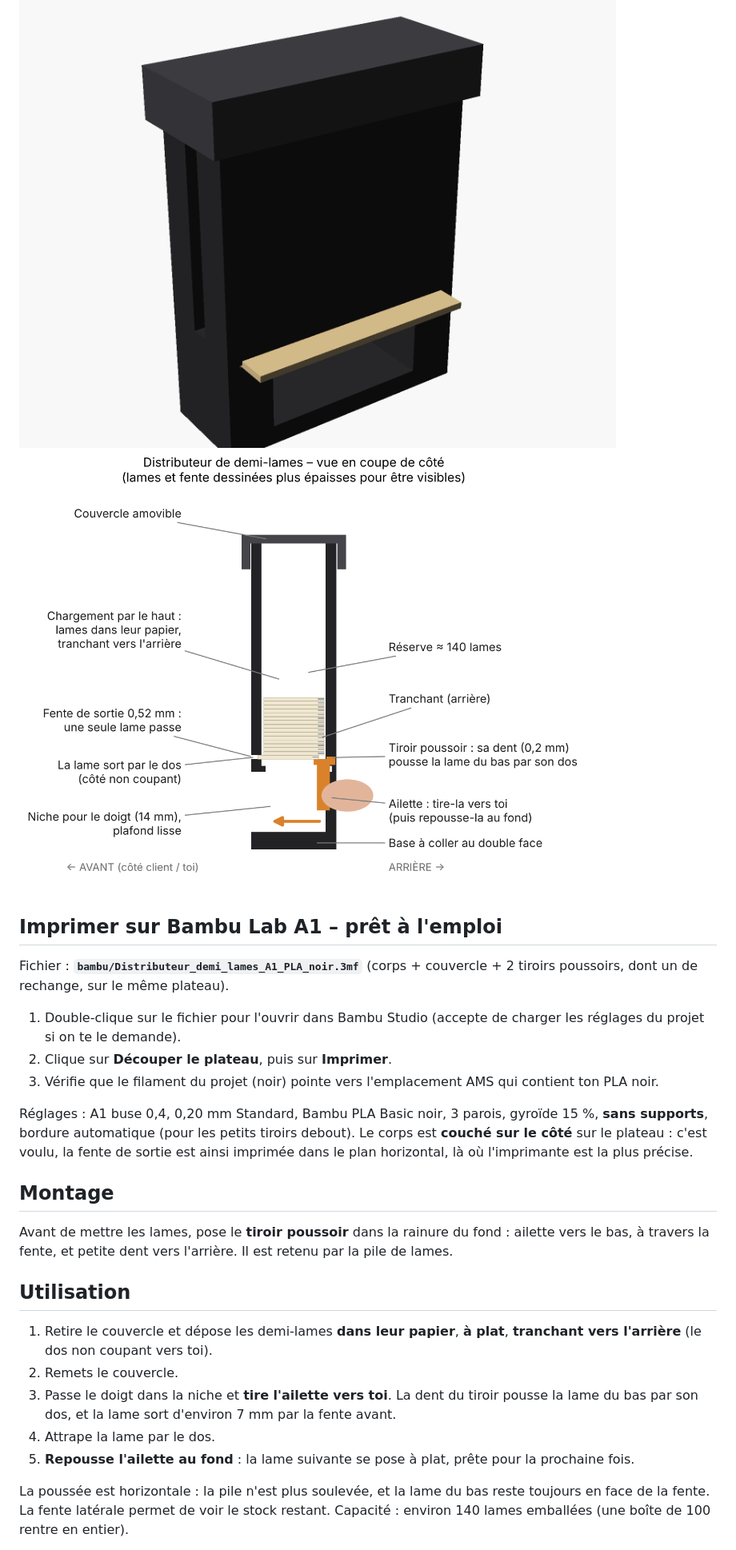
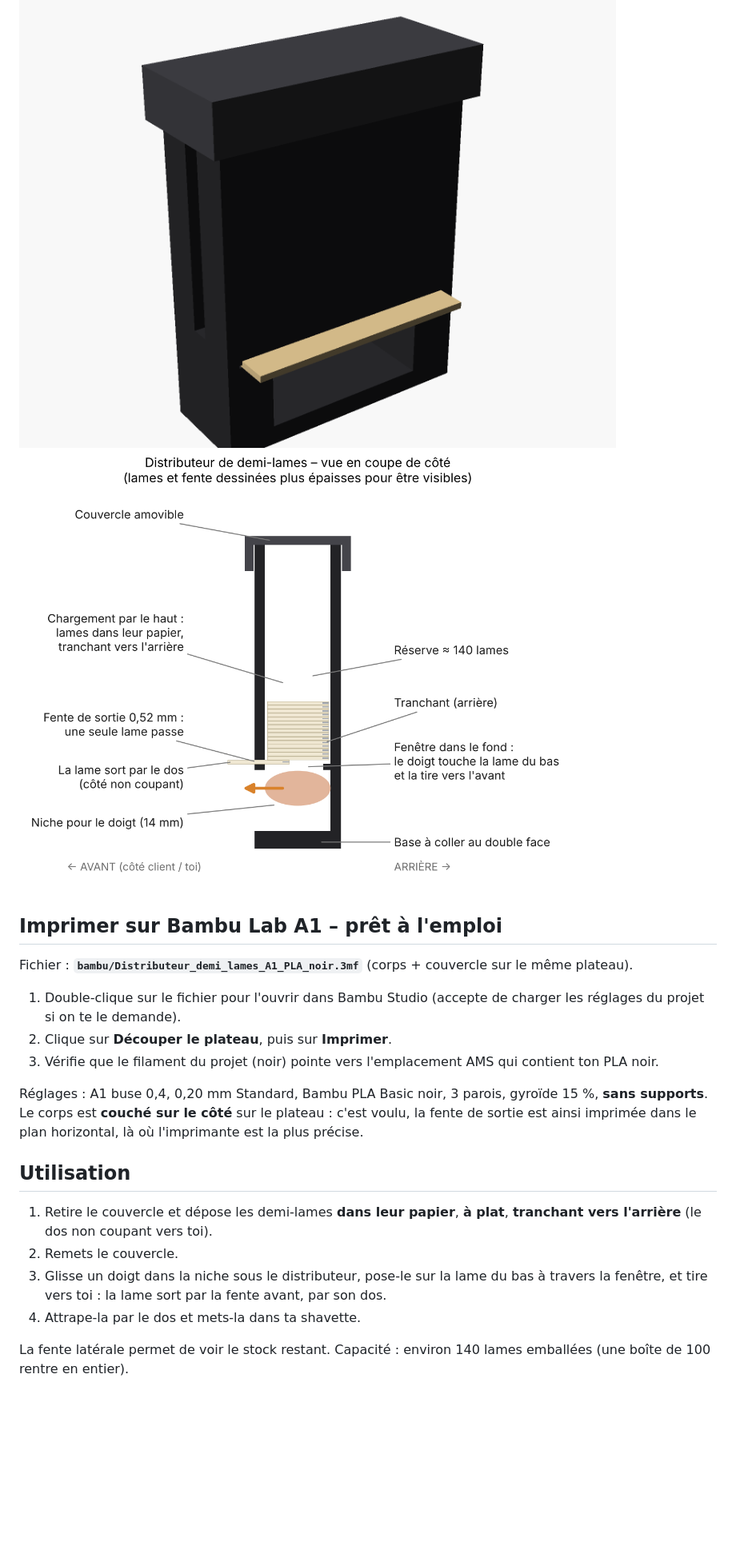
Before and after one commit to benjaminjschummer-lab/Support-tondeuse-, a Markdown page: distributeur-demi-lames/README.md, the part around one of its changes. Shown at 80% size. GitHub-like rendering; pictures changed too: distributeur-demi-lames/images/schema_coupe.png; blank space fills up the shorter version.

Commit message:
Revert "Distributeur : tiroir poussoir à la place de la fenêtre du fond"
This reverts commit 6713493d61d3230f4372c88b04a63d98f1a6230b.

```diff
--- a/distributeur-demi-lames/README.md
+++ b/distributeur-demi-lames/README.md
@@ -8,28 +8,22 @@ On charge les lames par le haut, on ferme le couvercle, et en bas on tire **une
 
 ## Imprimer sur Bambu Lab A1 – prêt à l'emploi
 
-Fichier : **`bambu/Distributeur_demi_lames_A1_PLA_noir.3mf`** (corps + couvercle + 2 tiroirs poussoirs, dont un de rechange, sur le même plateau).
+Fichier : **`bambu/Distributeur_demi_lames_A1_PLA_noir.3mf`** (corps + couvercle sur le même plateau).
 
 1. Double-clique sur le fichier pour l'ouvrir dans Bambu Studio (accepte de charger les réglages du projet si on te le demande).
 2. Clique sur **Découper le plateau**, puis sur **Imprimer**.
 3. Vérifie que le filament du projet (noir) pointe vers l'emplacement AMS qui contient ton PLA noir.
 
-Réglages : A1 buse 0,4, 0,20 mm Standard, Bambu PLA Basic noir, 3 parois, gyroïde 15 %, **sans supports**, bordure automatique (pour les petits tiroirs debout).
+Réglages : A1 buse 0,4, 0,20 mm Standard, Bambu PLA Basic noir, 3 parois, gyroïde 15 %, **sans supports**.
 Le corps est **couché sur le côté** sur le plateau : c'est voulu, la fente de sortie est ainsi imprimée dans le plan horizontal, là où l'imprimante est la plus précise.
-
-## Montage
-
-Avant de mettre les lames, pose le **tiroir poussoir** dans la rainure du fond : ailette vers le bas, à travers la fente, et petite dent vers l'arrière. Il est retenu par la pile de lames.
 
 ## Utilisation
 
 1. Retire le couvercle et dépose les demi-lames **dans leur papier**, **à plat**, **tranchant vers l'arrière** (le dos non coupant vers toi).
 2. Remets le couvercle.
-3. Passe le doigt dans la niche et **tire l'ailette vers toi**. La dent du tiroir pousse la lame du bas par son dos, et la lame sort d'environ 7 mm par la fente avant.
-4. Attrape la lame par le dos.
-5. **Repousse l'ailette au fond** : la lame suivante se pose à plat, prête pour la prochaine fois.
+3. Glisse un doigt dans la niche sous le distributeur, pose-le sur la lame du bas à travers la fenêtre, et tire vers toi : la lame sort par la fente avant, par son dos.
+4. Attrape-la par le dos et mets-la dans ta shavette.
 
-La poussée est horizontale : la pile n'est plus soulevée, et la lame du bas reste toujours en face de la fente.
 La fente latérale permet de voir le stock restant. Capacité : environ 140 lames emballées (une boîte de 100 rentre en entier).
 
 Pas de pied : la base est aussi étroite que la tour (53 × 20 mm). **Colle-le au plan de travail avec de l'adhésif double face** (une bande de 50 × 18 mm suffit). Pour une version autoportante, mets `base_d = 36` dans le `.scad`.
```
Also changed, not shown: other parts of distributeur-demi-lames/README.md (+3 -6 lines), distributeur-demi-lames/images/vue_avant.png, distributeur-demi-lames/images/vue_dessous_avant.png, 4 other files.
